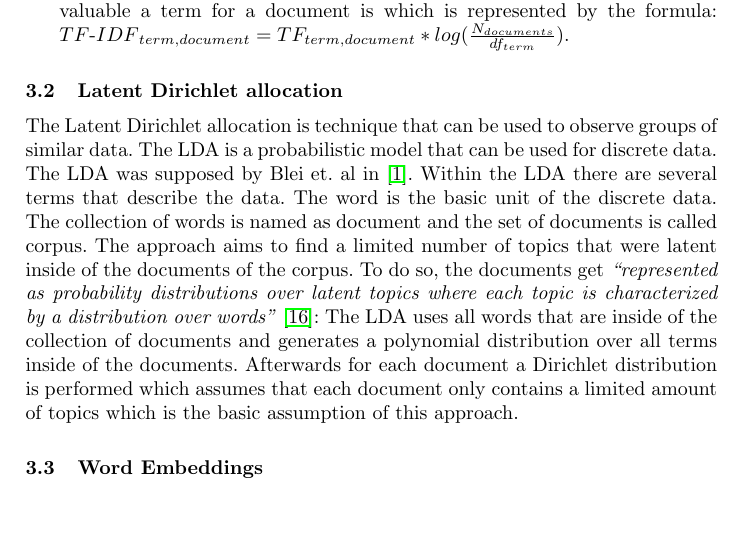
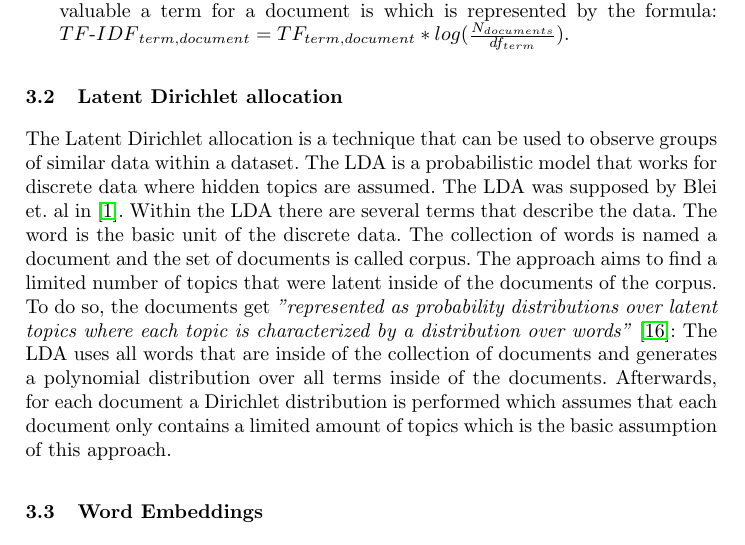
Before and after one commit to firstdayofjune/aire-20, a LaTeX paper (main.tex, which reads content/background/lda.tex): part of page 4 of 17, cut so that both start at the same text, the shorter picture padded with empty space. Compiled offline with pdfLaTeX.

Commit message:
Reworked LDA

```diff
--- a/content/background/lda.tex
+++ b/content/background/lda.tex
@@ -1,8 +1,9 @@
 \subsection{Latent Dirichlet allocation} % (fold)
 \label{sub:lda}
 
-The Latent Dirichlet allocation is technique that can be used to observe groups of similar data. The LDA is a probabilistic model that can be used for discrete data. The LDA was supposed by Blei et. al in \cite{blei_latent_nodate}.
-Within the LDA there are several terms that describe the data. The word is the basic unit of the discrete data. The collection of words is named as document and the set of documents is called corpus.
-The approach aims to find a limited number of topics that were latent inside of the documents of the corpus. To do so, the documents get \textit{``represented as probability distributions over latent topics where each topic is characterized  by a distribution over words''} \cite{niu_topic2vec_2015}:
-The LDA uses all words that are inside of the collection of documents and generates a polynomial distribution over all terms inside of the documents. Afterwards for each document a Dirichlet distribution is performed which assumes that each document only contains a limited amount of topics which is the basic assumption of this approach.
+
+The Latent Dirichlet allocation is a technique that can be used to observe groups of similar data within a dataset. The LDA is a probabilistic model that works for discrete data where hidden topics are assumed. The LDA was supposed by Blei et. al in \cite{blei_latent_nodate}.
+Within the LDA there are several terms that describe the data. The word is the basic unit of the discrete data. The collection of words is named a document and the set of documents is called corpus.
+The approach aims to find a limited number of topics that were latent inside of the documents of the corpus. To do so, the documents get \textit{''represented as probability distributions over latent topics where each topic is characterized  by a distribution over words''} \cite{niu_topic2vec_2015}:
+The LDA uses all words that are inside of the collection of documents and generates a polynomial distribution over all terms inside of the documents. Afterwards, for each document a Dirichlet distribution is performed which assumes that each document only contains a limited amount of topics which is the basic assumption of this approach.
 % subsection lda (end)
```
Also changed, not shown: main.pdf.
